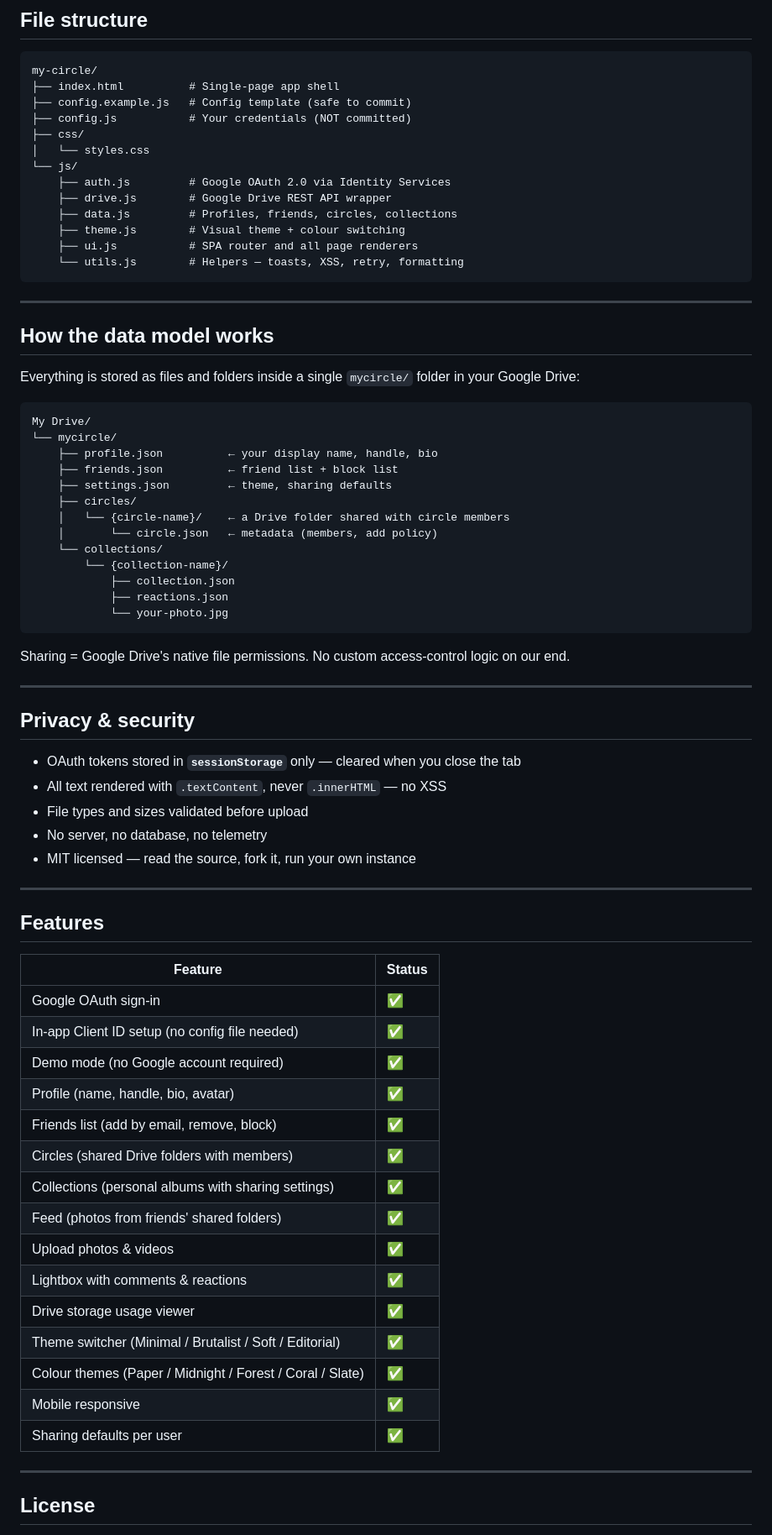
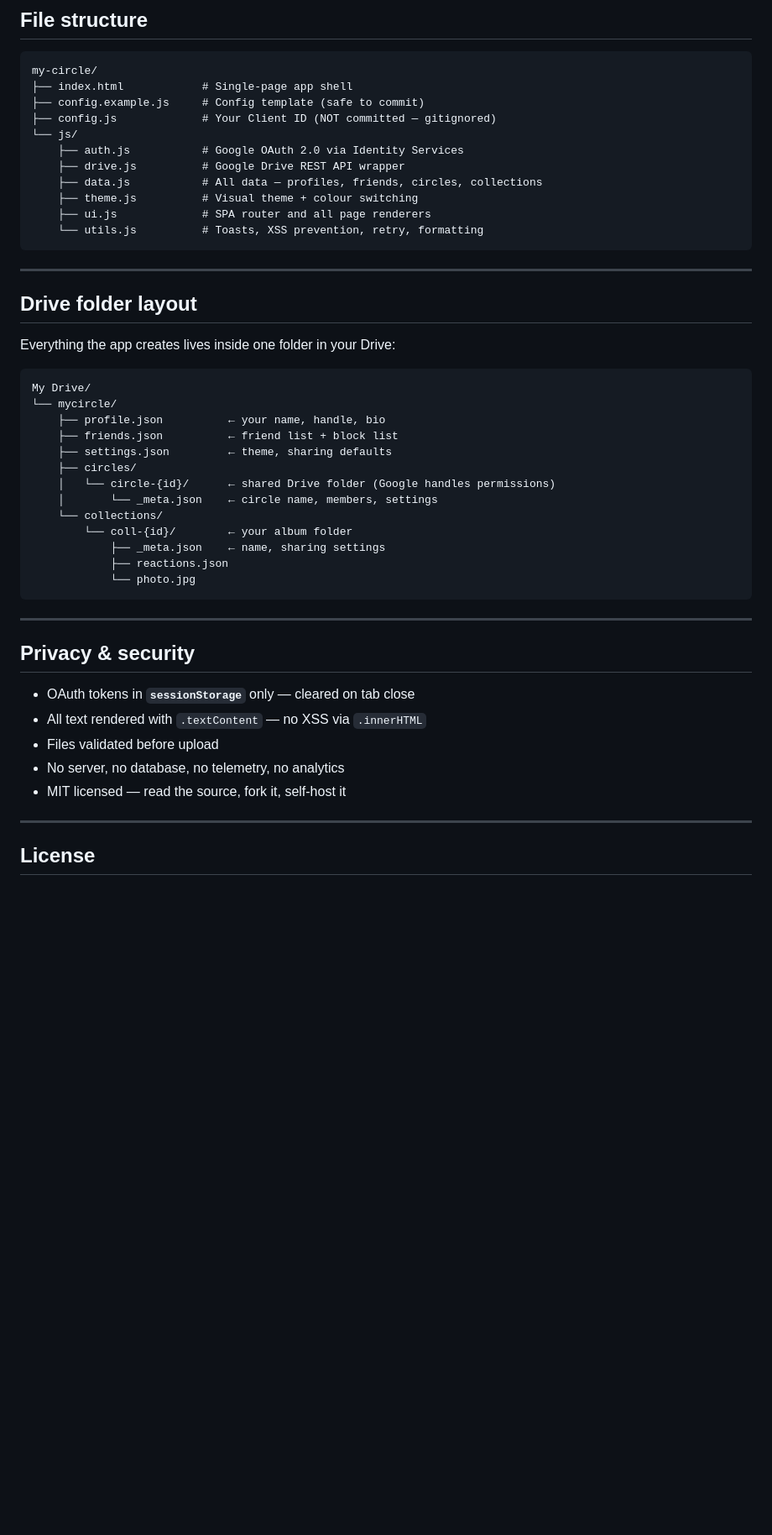
Before and after one commit to phil08533/TimeLine, a Markdown page: README.md, the part around one of its changes. Shown at 84% size. Drawn GitHub-style; blank space fills up the shorter version.

````diff
--- a/README.md
+++ b/README.md
@@ -72,75 +73,49 @@ Your Client ID is saved in your browser's `localStorage`. Nothing is sent anywhe
 
 ```
 my-circle/
-├── index.html          # Single-page app shell
-├── config.example.js   # Config template (safe to commit)
-├── config.js           # Your credentials (NOT committed)
-├── css/
-│   └── styles.css
+├── index.html            # Single-page app shell
+├── config.example.js     # Config template (safe to commit)
+├── config.js             # Your Client ID (NOT committed — gitignored)
 └── js/
-    ├── auth.js         # Google OAuth 2.0 via Identity Services
-    ├── drive.js        # Google Drive REST API wrapper
-    ├── data.js         # Profiles, friends, circles, collections
-    ├── theme.js        # Visual theme + colour switching
-    ├── ui.js           # SPA router and all page renderers
-    └── utils.js        # Helpers — toasts, XSS, retry, formatting
+    ├── auth.js           # Google OAuth 2.0 via Identity Services
+    ├── drive.js          # Google Drive REST API wrapper
+    ├── data.js           # All data — profiles, friends, circles, collections
+    ├── theme.js          # Visual theme + colour switching
+    ├── ui.js             # SPA router and all page renderers
+    └── utils.js          # Toasts, XSS prevention, retry, formatting
 ```
 
 ---
 
-## How the data model works
+## Drive folder layout
 
-Everything is stored as files and folders inside a single `mycircle/` folder in your Google Drive:
+Everything the app creates lives inside one folder in your Drive:
 
 ```
 My Drive/
 └── mycircle/
-    ├── profile.json          ← your display name, handle, bio
+    ├── profile.json          ← your name, handle, bio
     ├── friends.json          ← friend list + block list
     ├── settings.json         ← theme, sharing defaults
     ├── circles/
-    │   └── {circle-name}/    ← a Drive folder shared with circle members
-    │       └── circle.json   ← metadata (members, add policy)
+    │   └── circle-{id}/      ← shared Drive folder (Google handles permissions)
+    │       └── _meta.json    ← circle name, members, settings
     └── collections/
-        └── {collection-name}/
-            ├── collection.json
+        └── coll-{id}/        ← your album folder
+            ├── _meta.json    ← name, sharing settings
             ├── reactions.json
-            └── your-photo.jpg
+            └── photo.jpg
 ```
-
-Sharing = Google Drive's native file permissions. No custom access-control logic on our end.
 
 ---
 
 ## Privacy & security
 
-- OAuth tokens stored in **`sessionStorage`** only — cleared when you close the tab
-- All text rendered with `.textContent`, never `.innerHTML` — no XSS
-- File types and sizes validated before upload
-- No server, no database, no telemetry
-- MIT licensed — read the source, fork it, run your own instance
-
----
-
-## Features
-
-| Feature | Status |
-|---|---|
-| Google OAuth sign-in | ✅ |
-| In-app Client ID setup (no config file needed) | ✅ |
-| Demo mode (no Google account required) | ✅ |
-| Profile (name, handle, bio, avatar) | ✅ |
-| Friends list (add by email, remove, block) | ✅ |
-| Circles (shared Drive folders with members) | ✅ |
-| Collections (personal albums with sharing settings) | ✅ |
-| Feed (photos from friends' shared folders) | ✅ |
-| Upload photos & videos | ✅ |
-| Lightbox with comments & reactions | ✅ |
-| Drive storage usage viewer | ✅ |
-| Theme switcher (Minimal / Brutalist / Soft / Editorial) | ✅ |
-| Colour themes (Paper / Midnight / Forest / Coral / Slate) | ✅ |
-| Mobile responsive | ✅ |
-| Sharing defaults per user | ✅ |
+- OAuth tokens in **`sessionStorage`** only — cleared on tab close
+- All text rendered with `.textContent` — no XSS via `.innerHTML`
+- Files validated before upload
+- No server, no database, no telemetry, no analytics
+- MIT licensed — read the source, fork it, self-host it
 
 ---
 
````
Also changed, not shown: other parts of README.md (+49 -48 lines).
